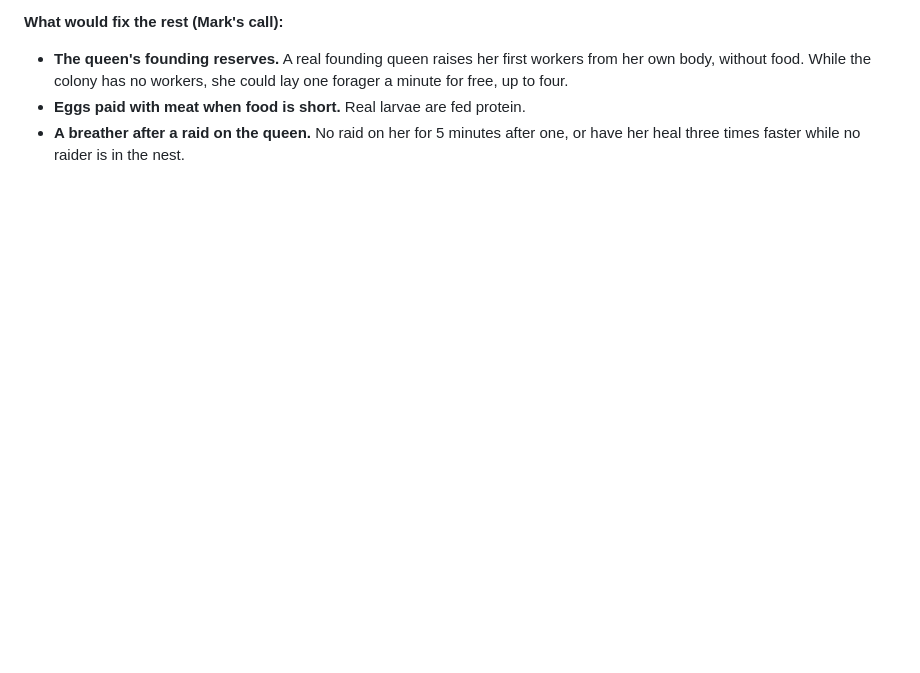
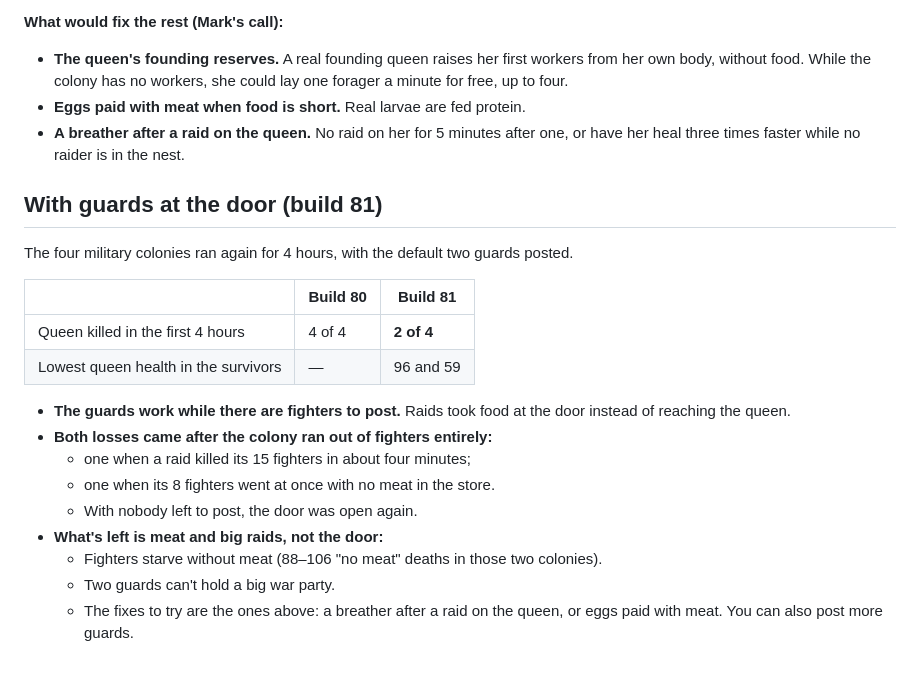
Before and after one commit to mountaindrowner/AntGame, a Markdown page: docs/SIMULATION.md, the part around the change. Drawn GitHub-style; blank space fills up the shorter version.

Commit message:
SIMULATION.md: door guards re-simulated (2 of 4 queens lost in 4 h, from 4 of 4)
Co-Authored-By: Claude Opus 5.5 <noreply@anthropic.com>
Claude-Session: https://claude.ai/code/session_01RUS3yWLTMJGtqYbs2WxLwM

```diff
--- a/docs/SIMULATION.md
+++ b/docs/SIMULATION.md
@@ -119,3 +119,22 @@ All twelve colonies ran. The one standard colony that survived (sensible, seed 1
 - **The queen's founding reserves.** A real founding queen raises her first workers from her own body, without food. While the colony has no workers, she could lay one forager a minute for free, up to four.
 - **Eggs paid with meat when food is short.** Real larvae are fed protein.
 - **A breather after a raid on the queen.** No raid on her for 5 minutes after one, or have her heal three times faster while no raider is in the nest.
+
+## With guards at the door (build 81)
+
+The four military colonies ran again for 4 hours, with the default two guards posted.
+
+| | Build 80 | Build 81 |
+|---|---|---|
+| Queen killed in the first 4 hours | 4 of 4 | **2 of 4** |
+| Lowest queen health in the survivors | — | 96 and 59 |
+
+- **The guards work while there are fighters to post.** Raids took food at the door instead of reaching the queen.
+- **Both losses came after the colony ran out of fighters entirely:**
+  - one when a raid killed its 15 fighters in about four minutes;
+  - one when its 8 fighters went at once with no meat in the store.
+  - With nobody left to post, the door was open again.
+- **What's left is meat and big raids, not the door:**
+  - Fighters starve without meat (88–106 "no meat" deaths in those two colonies).
+  - Two guards can't hold a big war party.
+  - The fixes to try are the ones above: a breather after a raid on the queen, or eggs paid with meat. You can also post more guards.
```
